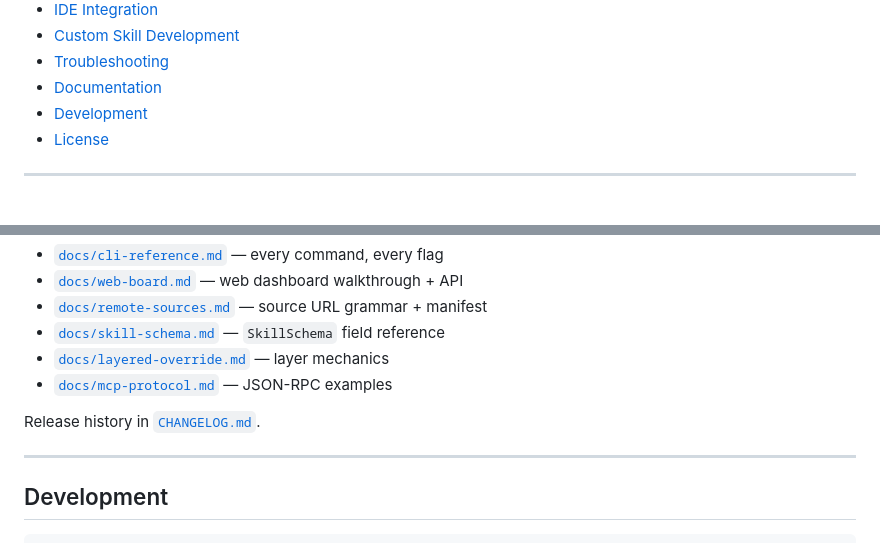
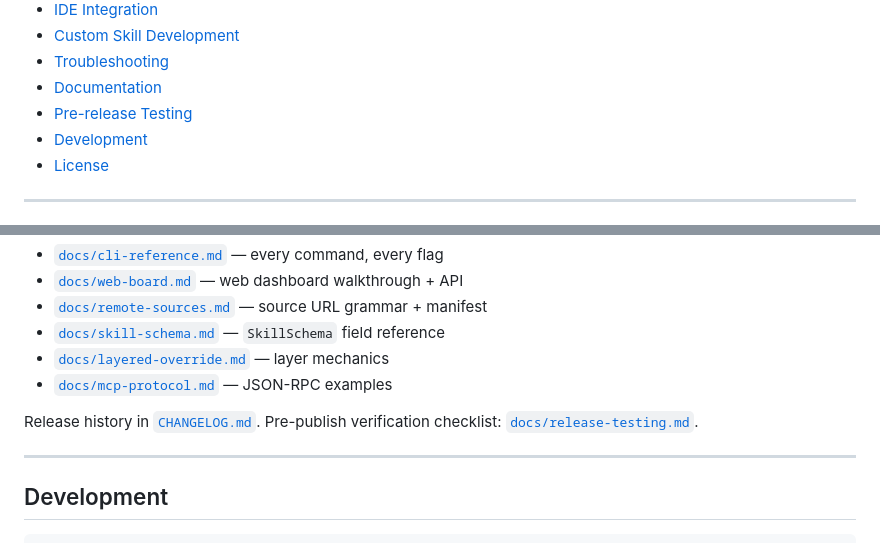
Before and after one commit to BobcGn/skill-central, a Markdown page: README.md, 2 parts joined by grey strips. Rendered like a GitHub page.

Commit message:
docs: add v0.2.0 release-testing checklist + README cross-link

```diff
--- a/README.md
+++ b/README.md
@@ -27,6 +27,7 @@ Since **v0.2.0** skill-central ships a complete local CRUD CLI, a Hono-based **w
 - [Custom Skill Development](#custom-skill-development)
 - [Troubleshooting](#troubleshooting)
 - [Documentation](#documentation)
+- [Pre-release Testing](#pre-release-testing)
 - [Development](#development)
 - [License](#license)
 
@@ -504,7 +505,7 @@ Detailed reference pages live under [`docs/`](./docs/):
 - [`docs/layered-override.md`](./docs/layered-override.md) — layer mechanics
 - [`docs/mcp-protocol.md`](./docs/mcp-protocol.md) — JSON-RPC examples
 
-Release history in [`CHANGELOG.md`](./CHANGELOG.md).
+Release history in [`CHANGELOG.md`](./CHANGELOG.md). Pre-publish verification checklist: [`docs/release-testing.md`](./docs/release-testing.md).
 
 ---
 
```
Also changed, not shown: README.zh-CN.md (+2 -1 lines), docs/release-testing.md (added, +568 -0 lines).
